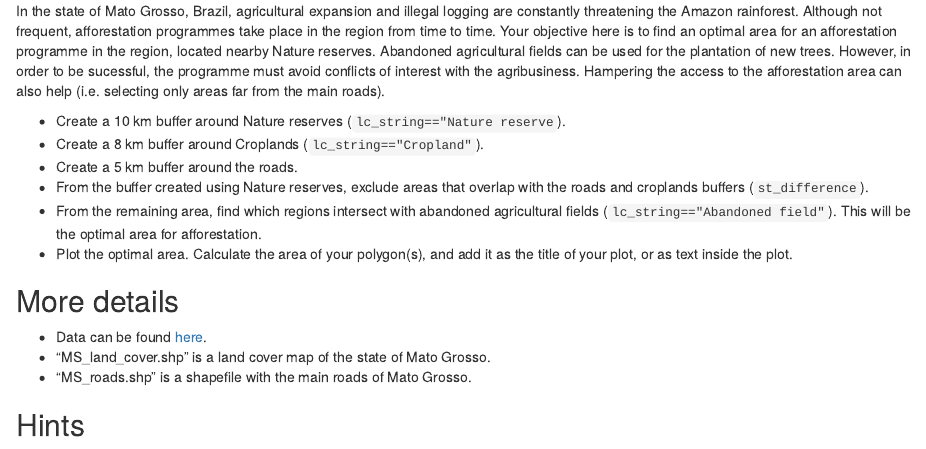
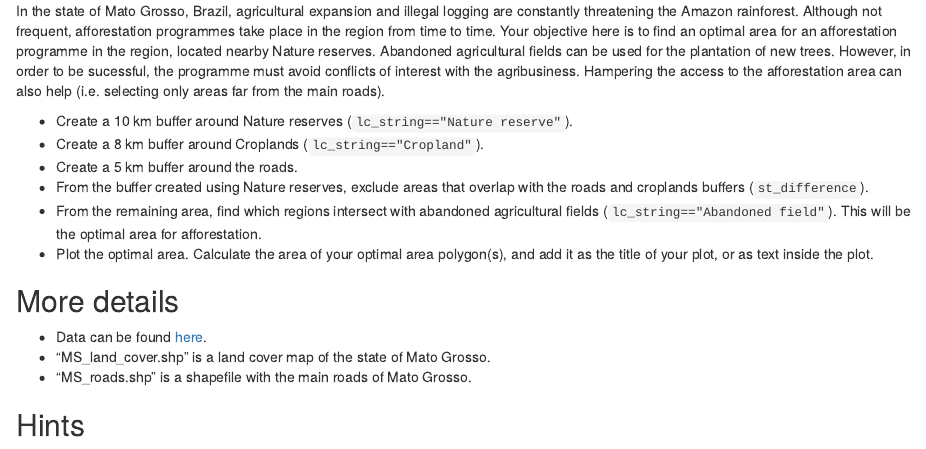
Before and after one commit to GeoScripting-WUR/IntroToVector, an R Markdown document (index.Rmd): the page in a window 1100 px wide, from 15590 px down. Rendered offline with R 4.5, knitr and Pandoc, with nearby package versions; drawn as R Markdown's standard HTML page in place of the format the file asks for; some code elsewhere in the file could not run offline.

Commit message:
Corrected typos
Two typos in the exercise were corrected.

```diff
--- a/index.Rmd
+++ b/index.Rmd
@@ -527,12 +527,12 @@ We learned about:
 
 In the state of Mato Grosso, Brazil, agricultural expansion and illegal logging are constantly threatening the Amazon rainforest. Although not frequent, afforestation programmes take place in the region from time to time. Your objective here is to find an optimal area for an afforestation programme in the region, located nearby Nature reserves. Abandoned agricultural fields can be used for the plantation of new trees. However, in order to be sucessful, the programme must avoid conflicts of interest with the agribusiness. Hampering the access to the afforestation area can also help (i.e. selecting only areas far from the main roads).
 
-  * Create a 10 km buffer around Nature reserves (`lc_string=="Nature reserve`).
+  * Create a 10 km buffer around Nature reserves (`lc_string=="Nature reserve"`).
   * Create a 8 km buffer around Croplands (`lc_string=="Cropland"`).
   * Create a 5 km buffer around the roads.
   * From the buffer created using Nature reserves, exclude areas that overlap with the roads and croplands buffers (`st_difference`).
   * From the remaining area, find which regions intersect with abandoned agricultural fields (`lc_string=="Abandoned field"`). This will be the optimal area for afforestation.
-  * Plot the optimal area. Calculate the area of your polygon(s), and add it as the title of your plot, or as text inside the plot.
+  * Plot the optimal area. Calculate the area of your optimal area polygon(s), and add it as the title of your plot, or as text inside the plot.
 
 ## More details
 
```
